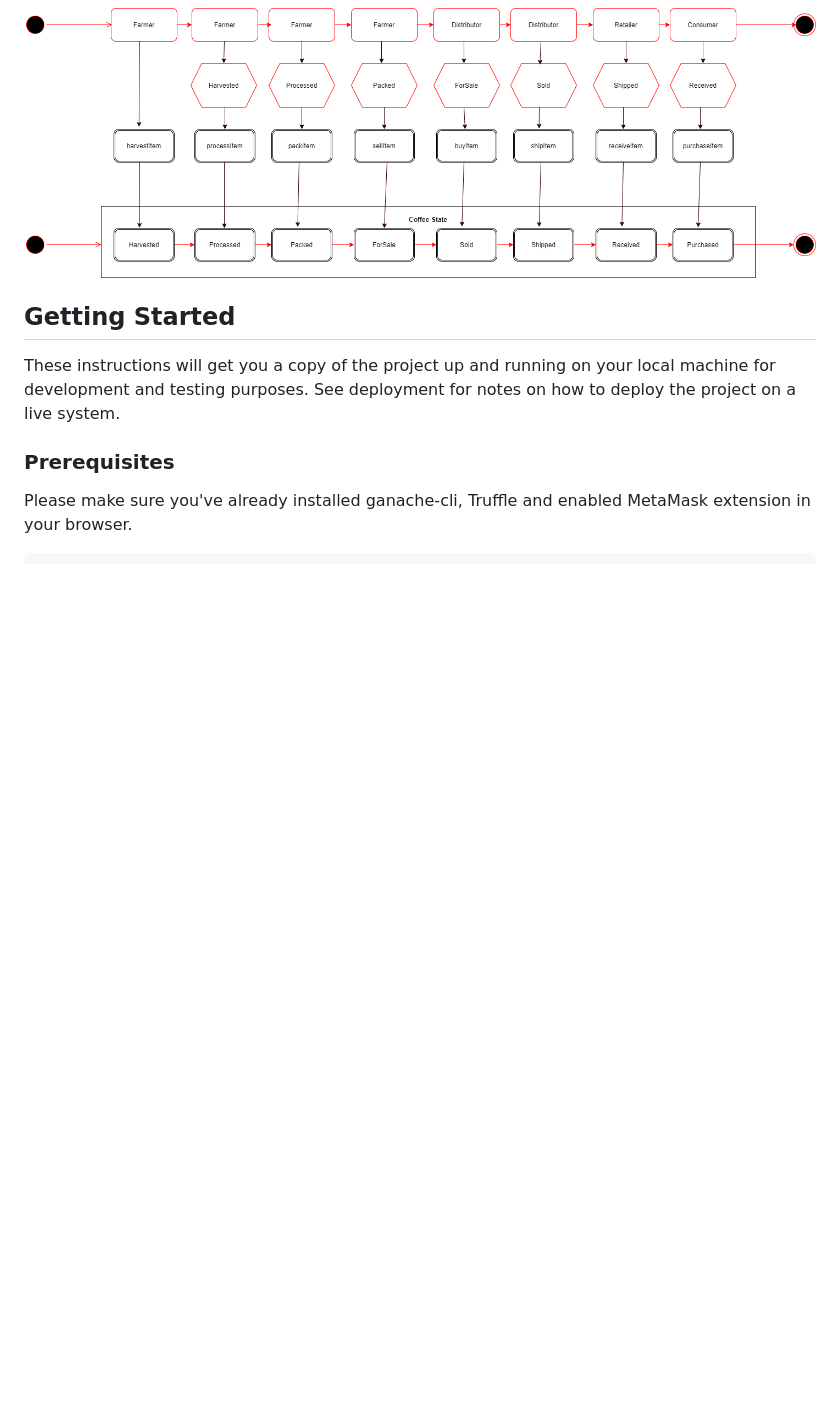
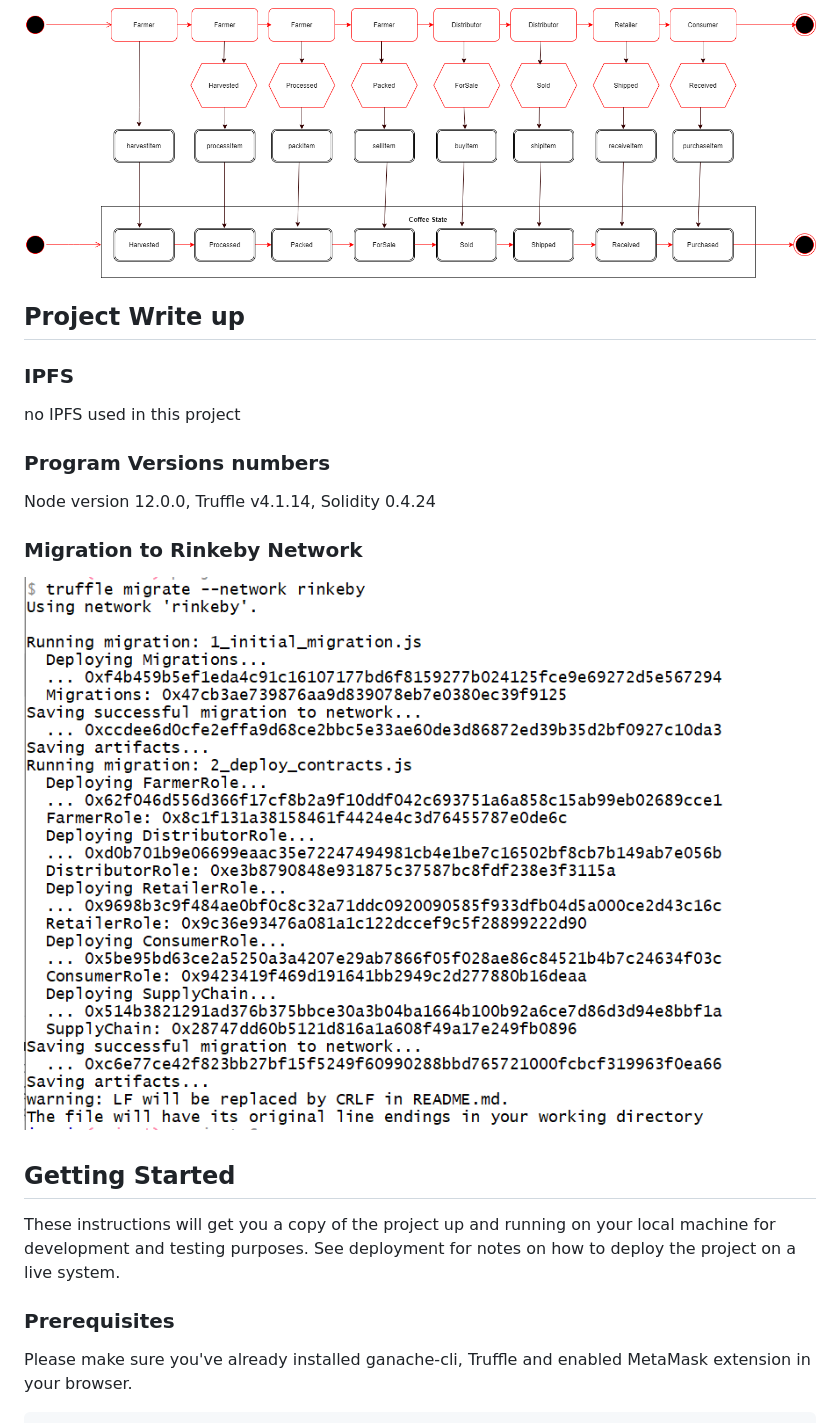
Before and after one commit to ismail-30/Udacity_Blockchain_project3, a Markdown page: README.md, the part around the change. Rendered like a GitHub page; pictures changed too: images/migrate_rinkeby.png (added); blank space fills up the shorter version.

Commit message:
add images

```diff
--- a/README.md
+++ b/README.md
@@ -24,6 +24,18 @@ The DApp User Interface when running should look like...
 
 ### State Diagram
 ![image](UML/State_Diagram.png)
+
+## Project Write up
+### IPFS
+no IPFS used in this project
+
+### Program Versions numbers
+Node version 12.0.0,
+Truffle  v4.1.14,
+Solidity 0.4.24
+
+### Migration to Rinkeby Network
+![image](images/migrate_rinkeby.png)
 
 ## Getting Started
 
```
